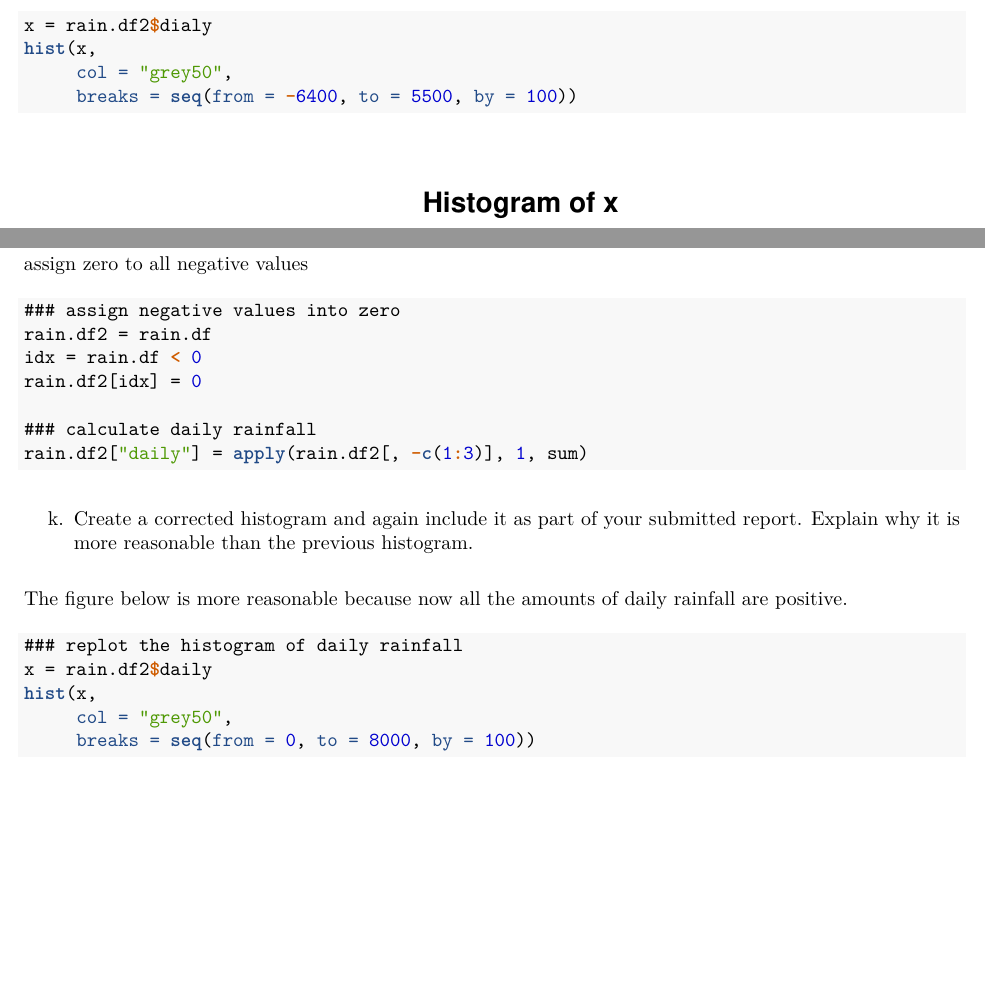
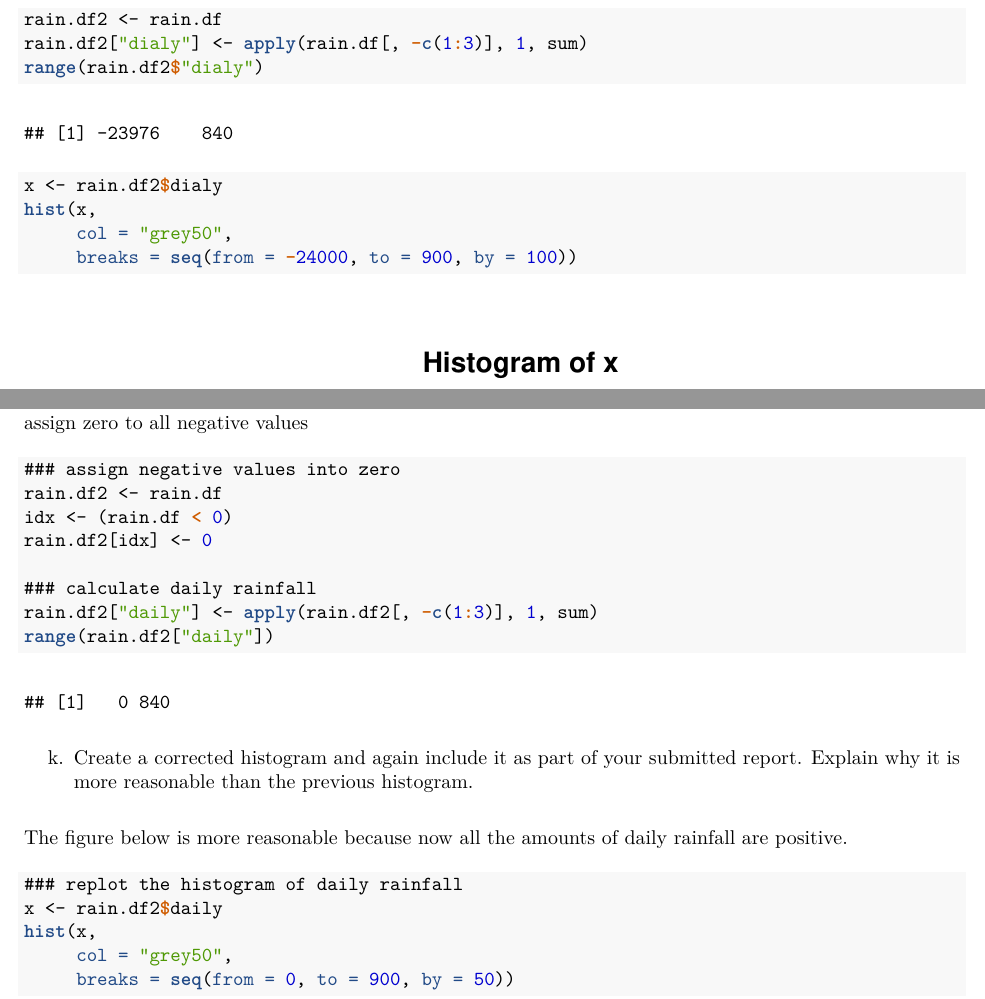
Before and after one commit to clintko/Duke_STA602_Bayesian, an R Markdown document (kk319-homework1.Rmd): two parts of pages 3 and 4 of 6, joined at a grey line, cut at the place of the change, the shorter picture padded with empty space. The pictures show the output file kk319-homework1.pdf that the author committed with the source.

````diff
--- a/kk319-homework1.Rmd
+++ b/kk319-homework1.Rmd
@@ -3,7 +3,6 @@
 author: "Kuei-Yueh (Clint) Ko"
 date: "Due Tuesday, 15 January 2019, 10 AM, Sakai"
 output:
-  html_document: default
   pdf_document: default
 ---
 
@@ -88,10 +81,16 @@
 h. Give the command you would use to create a histogram of the daily rainfall amounts.  Please make sure to attach your figures in your .pdf report.
 
 ```{r}
-x = rain.df2$dialy
+rain.df2 <- rain.df
+rain.df2["dialy"] <- apply(rain.df[, -c(1:3)], 1, sum)
+range(rain.df2$"dialy")
+```
+
+```{r}
+x <- rain.df2$dialy
 hist(x,
      col = "grey50",
-     breaks = seq(from = -6400, to = 5500, by = 100))
+     breaks = seq(from = -24000, to = 900, by = 100))
 ```
 
 i. Explain why that histogram above cannot possibly be right.
@@ -110,12 +109,13 @@
 assign zero to all negative values
 ```{r}
 ### assign negative values into zero
-rain.df2 = rain.df
-idx = rain.df < 0
-rain.df2[idx] = 0
+rain.df2 <- rain.df
+idx <- (rain.df < 0)
+rain.df2[idx] <- 0
 
 ### calculate daily rainfall
-rain.df2["daily"] = apply(rain.df2[, -c(1:3)], 1, sum)
+rain.df2["daily"] <- apply(rain.df2[, -c(1:3)], 1, sum)
+range(rain.df2["daily"])
 ```
 
 k. Create a corrected histogram and again include it as part of your submitted report. Explain why it is
@@ -124,10 +124,10 @@
 The figure below is more reasonable because now all the amounts of daily rainfall are positive.
 ```{r}
 ### replot the histogram of daily rainfall
-x = rain.df2$daily
+x <- rain.df2$daily
 hist(x,
      col = "grey50",
-     breaks = seq(from = 0, to = 8000, by = 100))
+     breaks = seq(from = 0, to = 900, by = 50))
 ```
 
 ***Data types***
````
Also changed, not shown: kk319-homework1.pdf, kk319-homework1.Rmd (24 more changed lines), 1 other file.
